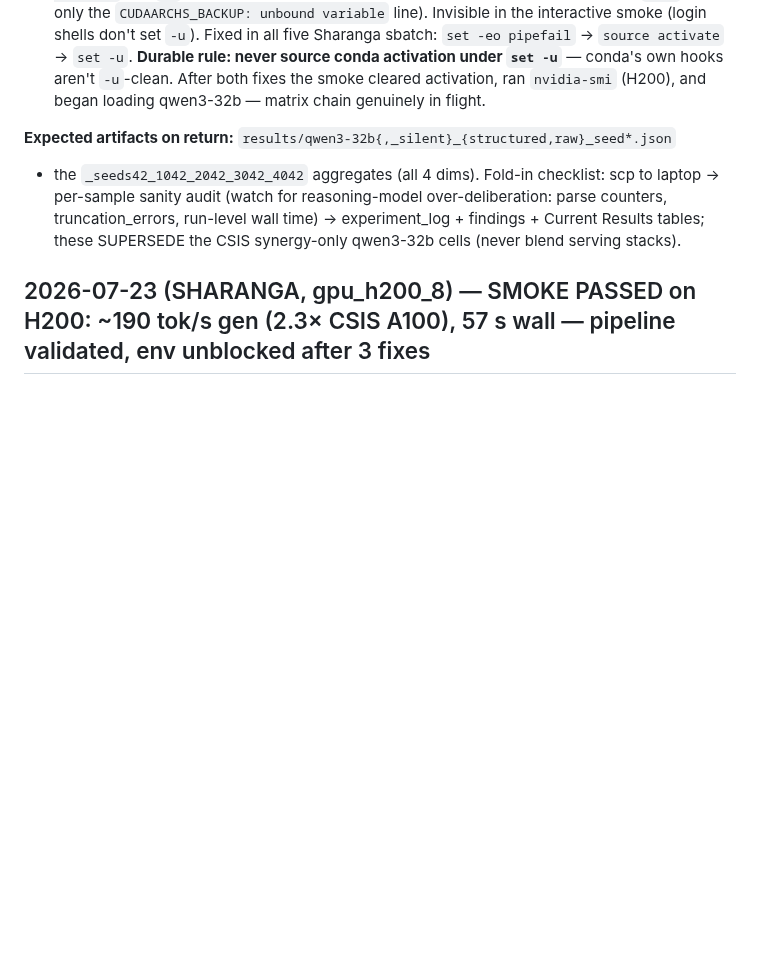
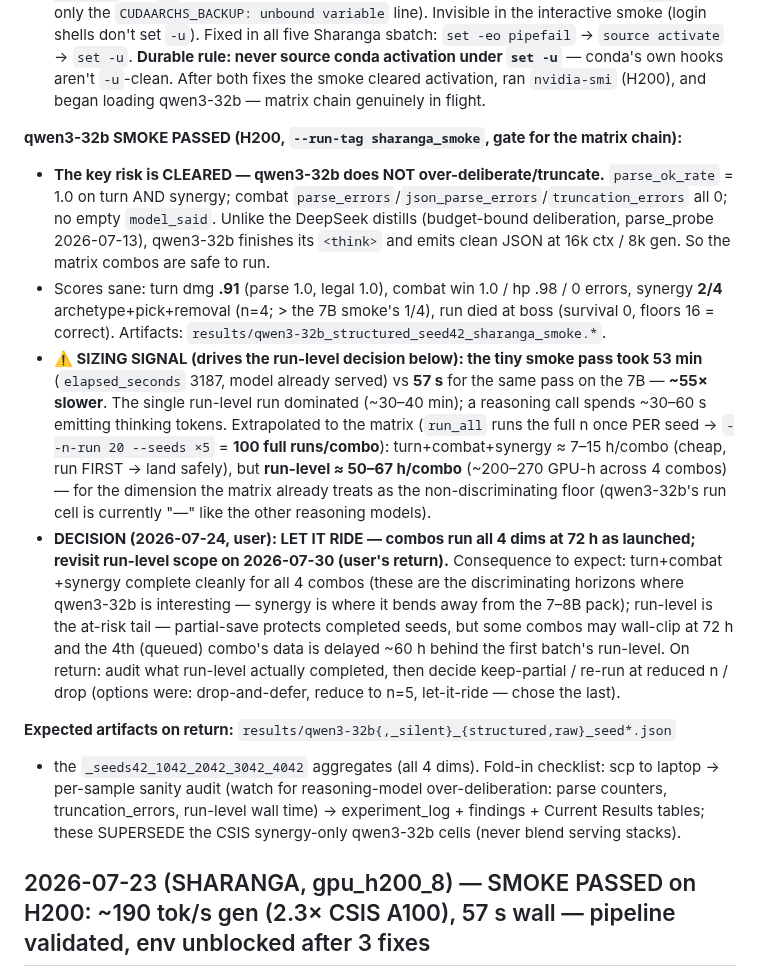
Before and after one commit to shoyammishra/slay-the-spire-bench, a Markdown page: docs/experiment_log.md, the part around the change. GitHub-like rendering; blank space fills up the shorter version.

Commit message:
Docs: qwen3-32b smoke PASSED (parse-clean) + sizing signal; run-level scope deferred to 30th
- experiment_log 2026-07-24: smoke result (parse_ok 1.0, 0 truncation -> does NOT
  over-deliberate; scores sane) + the 55x-slower sizing finding (53 min pass;
  run-level ~50-67h/combo = 100 full runs, the non-discriminating floor) + the
  user decision to let all 4 dims ride at 72h and revisit run-level on return
- CLAUDE.md Sharanga bullet: smoke-passed + sizing + let-it-ride decision

Co-Authored-By: Claude Opus 4.8 <noreply@anthropic.com>

```diff
--- a/docs/experiment_log.md
+++ b/docs/experiment_log.md
@@ -23,6 +23,33 @@ concurrently under the gpu_h200_8 3-GPU QOS cap, no result-file race.
    activation under `set -u`** — conda's own hooks aren't `-u`-clean.
 After both fixes the smoke cleared activation, ran `nvidia-smi` (H200), and began loading
 qwen3-32b — matrix chain genuinely in flight.
+
+**qwen3-32b SMOKE PASSED (H200, `--run-tag sharanga_smoke`, gate for the matrix chain):**
+- **The key risk is CLEARED — qwen3-32b does NOT over-deliberate/truncate.** `parse_ok_rate`
+  = 1.0 on turn AND synergy; combat `parse_errors`/`json_parse_errors`/`truncation_errors` all
+  0; no empty `model_said`. Unlike the DeepSeek distills (budget-bound deliberation, parse_probe
+  2026-07-13), qwen3-32b finishes its `<think>` and emits clean JSON at 16k ctx / 8k gen. So
+  the matrix combos are safe to run.
+- Scores sane: turn dmg **.91** (parse 1.0, legal 1.0), combat win 1.0 / hp .98 / 0 errors,
+  synergy **2/4** archetype+pick+removal (n=4; > the 7B smoke's 1/4), run died at boss
+  (survival 0, floors 16 = correct). Artifacts: `results/qwen3-32b_structured_seed42_sharanga_smoke.*`.
+- **⚠️ SIZING SIGNAL (drives the run-level decision below): the tiny smoke pass took 53 min**
+  (`elapsed_seconds` 3187, model already served) vs **57 s** for the same pass on the 7B —
+  **~55× slower**. The single run-level run dominated (~30–40 min); a reasoning call spends
+  ~30–60 s emitting thinking tokens. Extrapolated to the matrix (`run_all` runs the full n
+  once PER seed → `--n-run 20 --seeds ×5` = **100 full runs/combo**): turn+combat+synergy
+  ≈ 7–15 h/combo (cheap, run FIRST → land safely), but **run-level ≈ 50–67 h/combo**
+  (~200–270 GPU-h across 4 combos) — for the dimension the matrix already treats as the
+  non-discriminating floor (qwen3-32b's run cell is currently "—" like the other reasoning
+  models).
+- **DECISION (2026-07-24, user): LET IT RIDE — combos run all 4 dims at 72 h as launched;
+  revisit run-level scope on 2026-07-30 (user's return).** Consequence to expect: turn+combat
+  +synergy complete cleanly for all 4 combos (these are the discriminating horizons where
+  qwen3-32b is interesting — synergy is where it bends away from the 7–8B pack); run-level is
+  the at-risk tail — partial-save protects completed seeds, but some combos may wall-clip at
+  72 h and the 4th (queued) combo's data is delayed ~60 h behind the first batch's run-level.
+  On return: audit what run-level actually completed, then decide keep-partial / re-run at
+  reduced n / drop (options were: drop-and-defer, reduce to n=5, let-it-ride — chose the last).
 
 **Expected artifacts on return:** `results/qwen3-32b{,_silent}_{structured,raw}_seed*.json`
 + the `_seeds42_1042_2042_3042_4042` aggregates (all 4 dims). Fold-in checklist: scp to laptop
```
Also changed, not shown: CLAUDE.md (+1 -1 lines).
